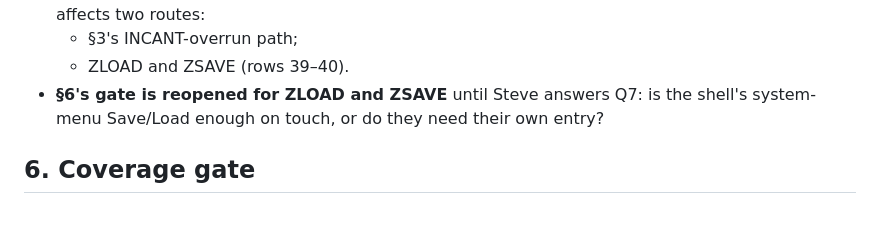
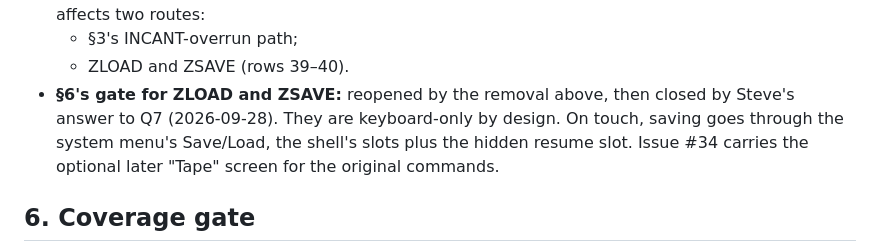
Before and after one commit to SteveLeve/daggorath, a Markdown page: docs/architecture/touch-input.md, the part around the change. GitHub-like rendering; blank space fills up the shorter version.

Commit message:
Record the touch save/load decision: system-menu slots on touch, ZSAVE/ZLOAD keyboard-only (issue #34).

```diff
--- a/docs/architecture/touch-input.md
+++ b/docs/architecture/touch-input.md
@@ -147,9 +147,11 @@ The contract is unchanged: touch types the same keystrokes a typist would.
   keyboard.** On touch that affects two routes:
   - §3's INCANT-overrun path;
   - ZLOAD and ZSAVE (rows 39–40).
-- **§6's gate is reopened for ZLOAD and ZSAVE** until Steve answers Q7: is the
-  shell's system-menu Save/Load enough on touch, or do they need their own
-  entry?
+- **§6's gate for ZLOAD and ZSAVE:** reopened by the removal above, then
+  closed by Steve's answer to Q7 (2026-09-28). They are keyboard-only by
+  design. On touch, saving goes through the system menu's Save/Load, the
+  shell's slots plus the hidden resume slot. Issue #34 carries the optional
+  later "Tape" screen for the original commands.
 
 ## 6. Coverage gate
 
```
Also changed, not shown: docs/planning/touch-overlay-log.md (+8 -8 lines).
